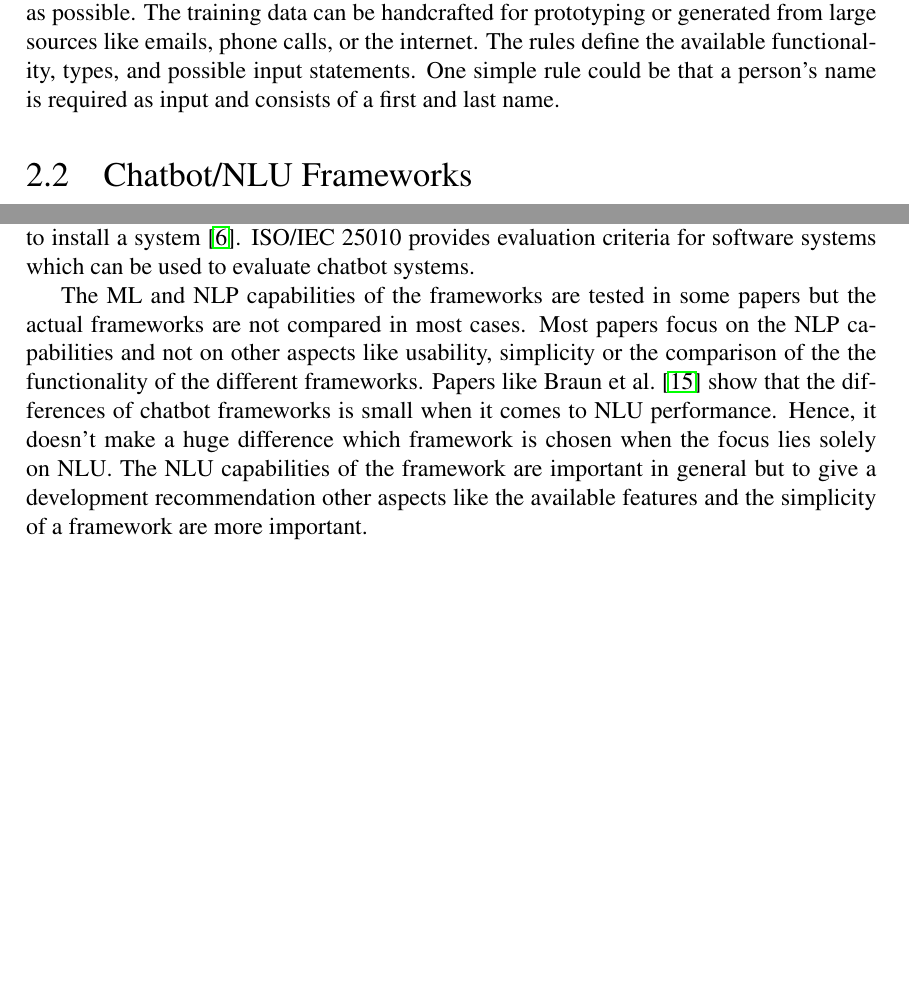
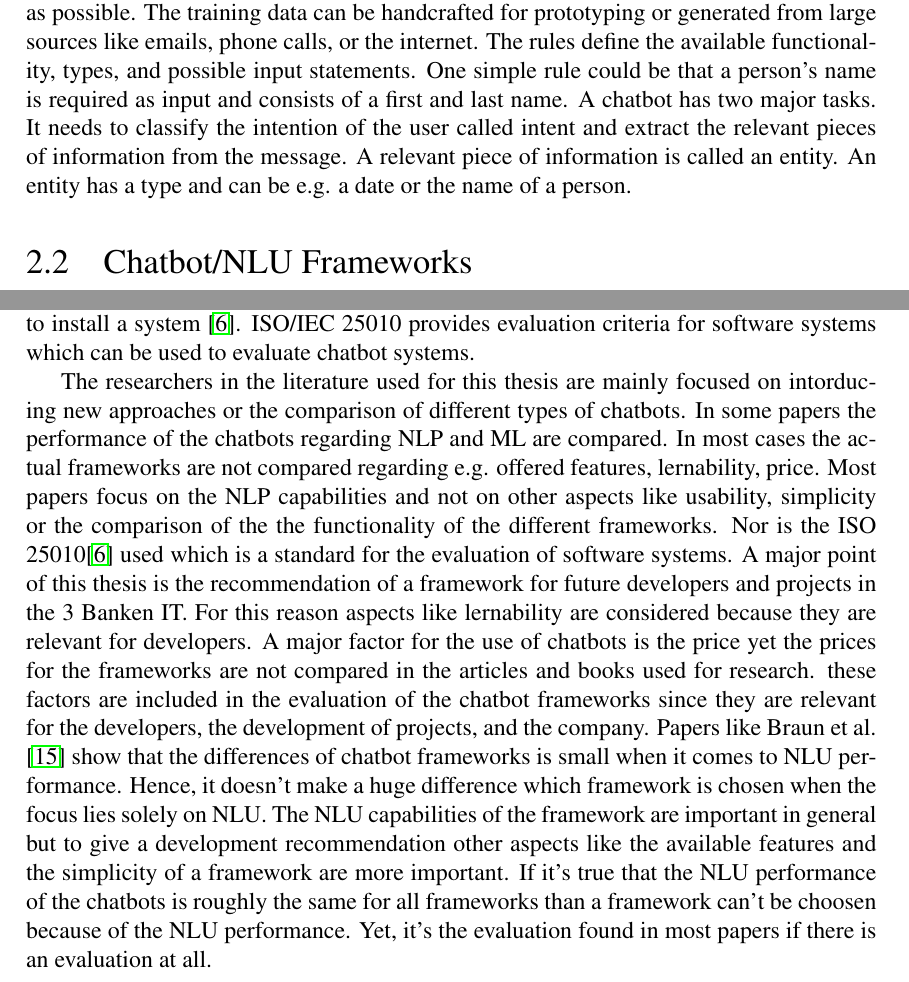
Before and after one commit to classProgrammer/mt, a LaTeX thesis (mt.tex, which reads partials/basics.tex, partials/state-of-the-art.tex): two parts of pages 12 and 27 of 85, joined at a grey line, cut so that both start at the same text, the shorter picture padded with empty space. Compiled offline with pdfLaTeX.

Commit message:
write: state of the art

```diff
--- a/partials/basics.tex
+++ b/partials/basics.tex
@@ -50,7 +50,12 @@ The training data can be handcrafted for prototyping or generated from large sou
 or the internet.
 The rules define the available functionality, types, and possible input statements.
 One simple rule could be that a person's name is required as input and consists of a first and last name.
-
+% chatbot tasks
+A chatbot has two major tasks.
+It needs to classify the intention of the user called intent and extract the relevant pieces of information
+from the message.
+A relevant piece of information is called an entity.
+An entity has a type and can be e.g. a date or the name of a person.
 
 \section{Chatbot/NLU Frameworks}
 Many chatbot and NLU frameworks were created to enable non ML experts to
--- a/partials/state-of-the-art.tex
+++ b/partials/state-of-the-art.tex
@@ -430,13 +430,26 @@ ISO/IEC 25010 provides evaluation criteria for software systems which can be use
 
 
 % my conclusion
-The ML and NLP capabilities of the frameworks are tested in some papers but the actual frameworks are
-not compared in most cases.
+The researchers in the literature used for this thesis are mainly focused on intorducing new approaches or the
+comparison of different types of chatbots.
+In some papers the performance of the chatbots regarding NLP and ML are compared.
+In most cases the actual frameworks are not compared regarding e.g. offered features, lernability, price.
 Most papers focus on the NLP capabilities and not on other aspects like usability, simplicity or the comparison of the
 the functionality of the different frameworks.
+Nor is the ISO 25010\cite{iso25010} used which is a standard for the evaluation of software systems.
+A major point of this thesis is the recommendation of a framework for future developers and projects in the
+3 Banken IT.
+For this reason aspects like lernability are considered because they are relevant for developers.
+A major factor for the use of chatbots is the price yet the prices for the frameworks are not compared
+in the articles and books used for research.
+these factors are included in the evaluation of the chatbot frameworks since they are relevant for the developers, the development of
+projects, and the company.
 Papers like \citet{braunEvaluatingNLU} show that the differences of chatbot frameworks is small when it comes to NLU performance.
 Hence, it doesn't make a huge difference which framework is chosen when the focus lies solely on NLU.
 The NLU capabilities of the framework are important in general but to give a development recommendation other aspects
 like the available features and the simplicity of a framework are more important.
+If it's true that the NLU performance of the chatbots is roughly the same for all frameworks than a framework
+can't be choosen because of the NLU performance.
+Yet, it's the evaluation found in most papers if there is an evaluation at all.
 
 % ---------------------------- HERE ---------------------------- %
```
Also changed, not shown: partials/conclusion-and-outlook.tex (+6 -3 lines), partials/discussion.tex (+1 -1 lines), mt.pdf.
